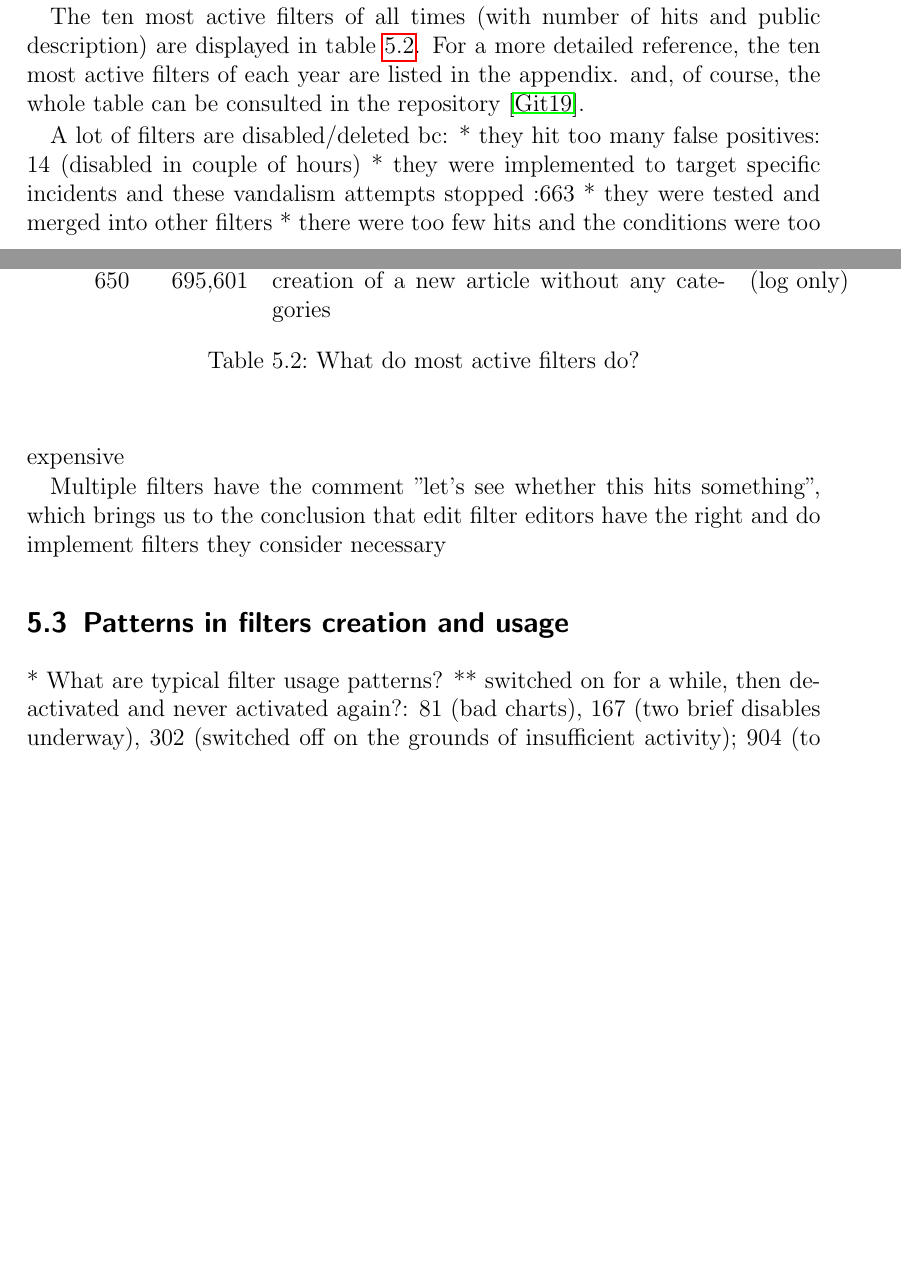
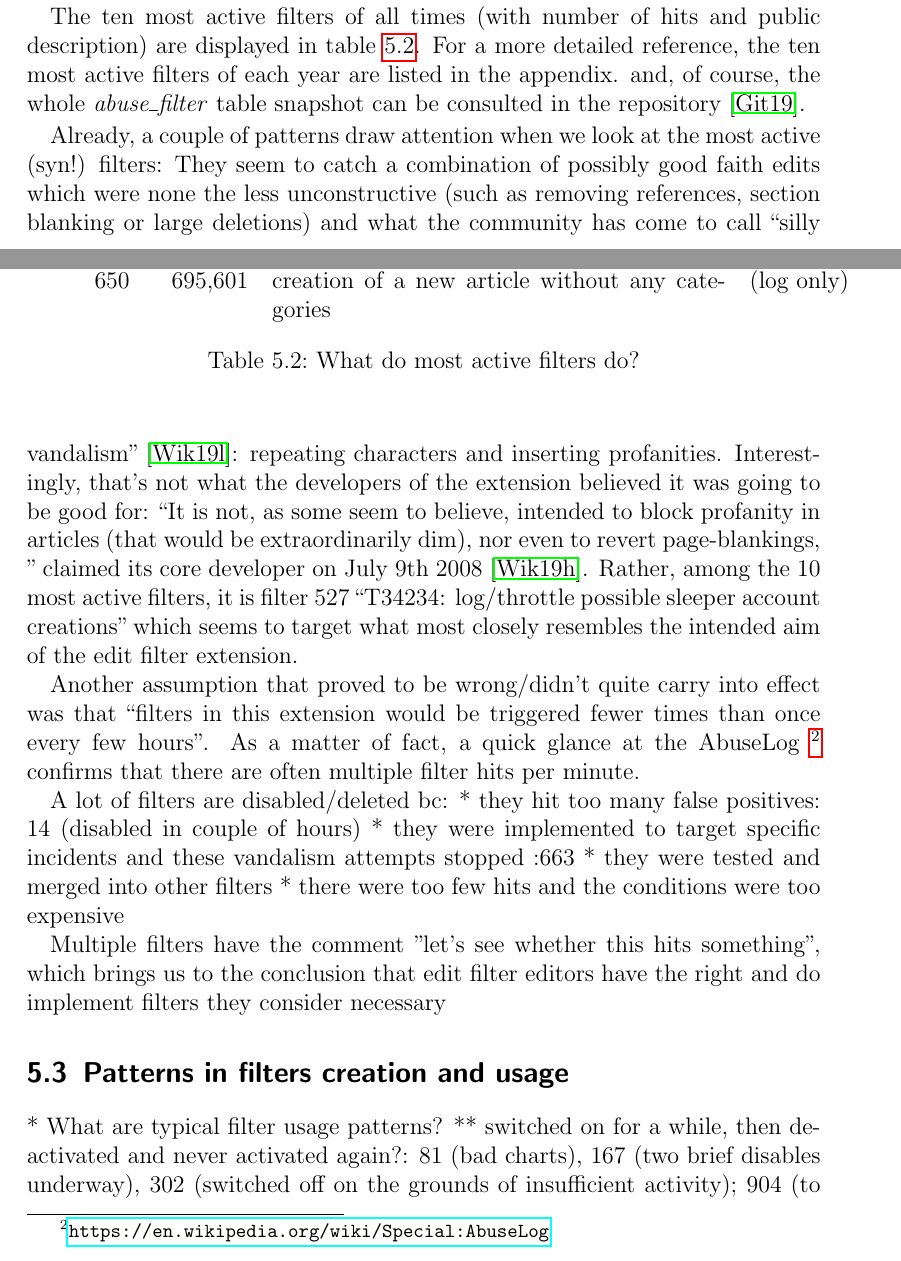
Before and after one commit to lusy/wikifilters, a LaTeX thesis (thesis/thesis_main.tex, which reads thesis/5-Overview-EN-Wiki.tex): two parts of pages 57 and 59 of 92, joined at a grey line, cut so that both start at the same text, the shorter picture padded with empty space. Compiled offline with pdfLaTeX.

Commit message:
Comment on most active filters

```diff
--- a/thesis/5-Overview-EN-Wiki.tex
+++ b/thesis/5-Overview-EN-Wiki.tex
@@ -128,7 +129,18 @@ TODO: download data; write script to identify actions that triggered the filters
 
 The ten most active filters of all times (with number of hits and public description) are displayed in table~\ref{tab:most-active-actions}.
 For a more detailed reference, the ten most active filters of each year are listed in the appendix. %TODO are there some historical trends we can read out of it?
-and, of course, the whole table can be consulted in the repository~\cite{github}.
+and, of course, the whole \emph{abuse\_filter} table snapshot can be consulted in the repository~\cite{github}.
+
+Already, a couple of patterns draw attention when we look at the most active (syn!) filters:
+They seem to catch a combination of possibly good faith edits which were none the less unconstructive (such as removing references, section blanking or large deletions)
+and what the community has come to call ``silly vandalism''~\cite{Wikipedia:VandalismTypes}: repeating characters and inserting profanities.
+Interestingly, that's not what the developers of the extension believed it was going to be good for:
+``It is not, as some seem to believe, intended to block profanity in articles (that would be extraordinarily dim), nor even to revert page-blankings, '' claimed its core developer on July 9th 2008~\cite{Wikipedia:EditFilterTalkArchive1}.
+Rather, among the 10 most active filters, it is filter 527 ``T34234: log/throttle possible sleeper account creations'' which seems to target what most closely resembles the intended aim of the edit filter extension. %TODO explain again what the intended aim was
+
+Another assumption that proved to be wrong/didn't quite carry into effect was that ``filters in this extension would be triggered fewer times than once every few hours''.
+As a matter of fact, a quick glance at the AbuseLog~\footnote{\url{https://en.wikipedia.org/wiki/Special:AbuseLog}} confirms that there are often multiple filter hits per minute.
+
 \begin{table*}
   \centering
     \begin{tabular}{r r p{8cm} p{2cm} }
```
Also changed, not shown: thesis/references.bib (+1 -1 lines), thesis/5-Overview-EN-Wiki.tex (10 more changed lines).
